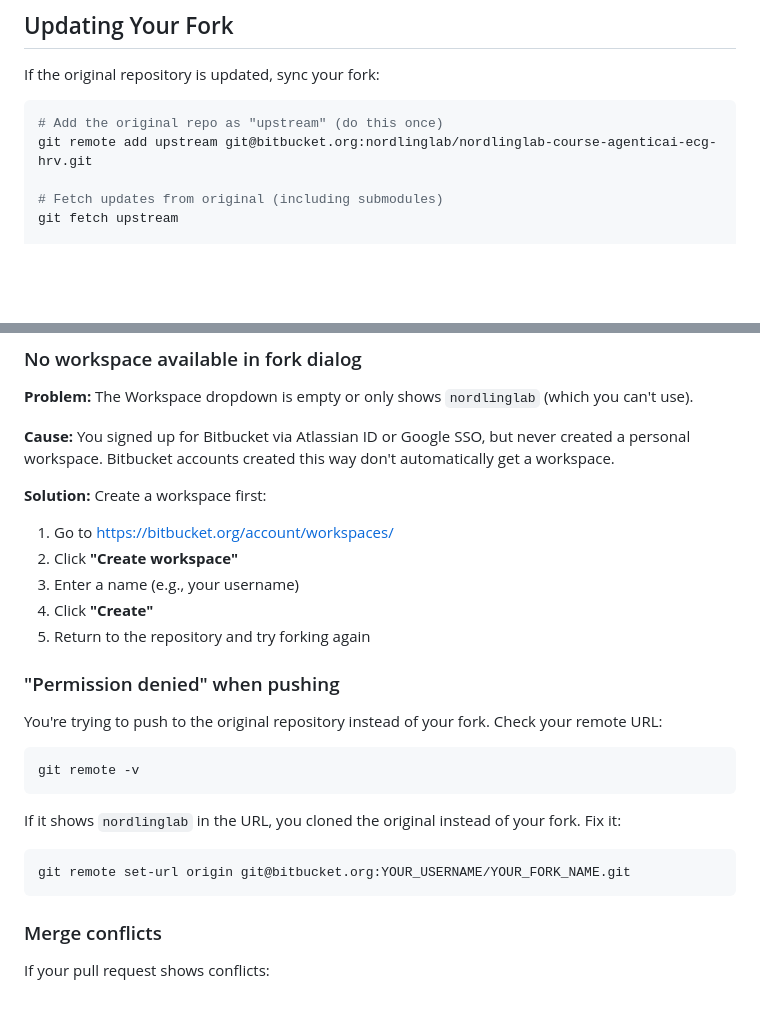
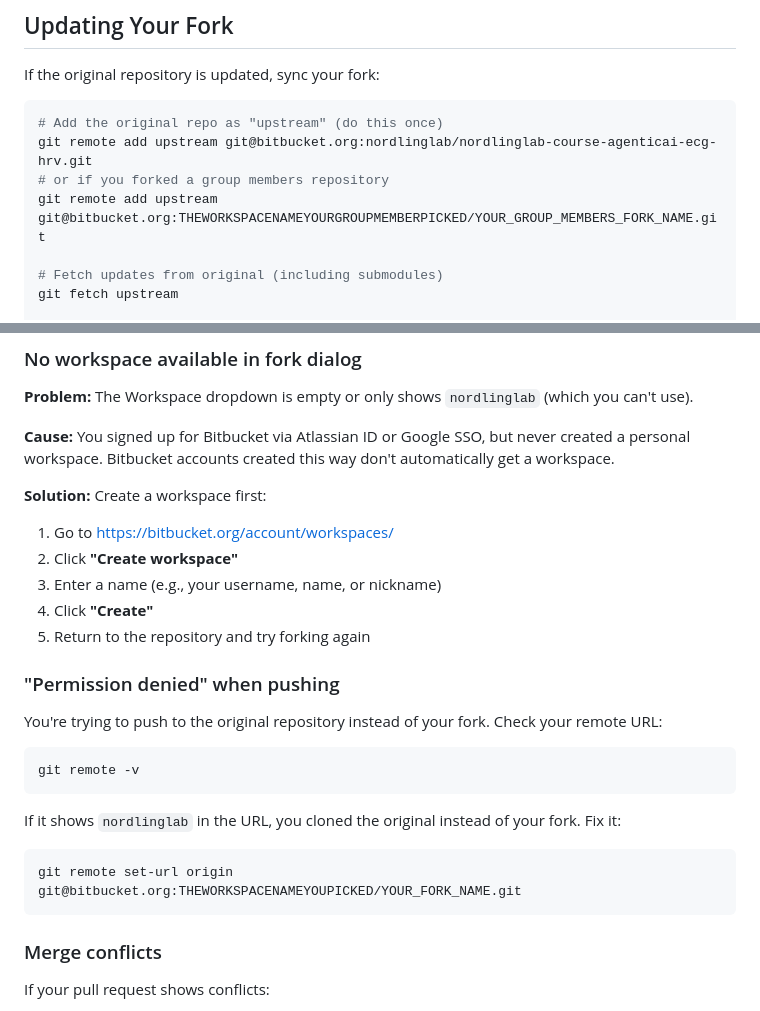
Before and after one commit to softbusinesss/course-agenticai-ecg-hrv, a Markdown page: README.md, 2 parts joined by grey strips. Drawn GitHub-style; blank space fills up the shorter version.

````diff
--- a/README.md
+++ b/README.md
@@ -281,6 +286,8 @@ If the original repository is updated, sync your fork:
 ```bash
 # Add the original repo as "upstream" (do this once)
 git remote add upstream git@bitbucket.org:nordlinglab/nordlinglab-course-agenticai-ecg-hrv.git
+# or if you forked a group members repository
+git remote add upstream git@bitbucket.org:THEWORKSPACENAMEYOURGROUPMEMBERPICKED/YOUR_GROUP_MEMBERS_FORK_NAME.git
 
 # Fetch updates from original (including submodules)
 git fetch upstream
@@ -316,7 +323,7 @@ git push origin main
 **Solution:** Create a workspace first:
 1. Go to https://bitbucket.org/account/workspaces/
 2. Click **"Create workspace"**
-3. Enter a name (e.g., your username)
+3. Enter a name (e.g., your username, name, or nickname)
 4. Click **"Create"**
 5. Return to the repository and try forking again
 
@@ -331,7 +338,7 @@ git remote -v
 If it shows `nordlinglab` in the URL, you cloned the original instead of your fork. Fix it:
 
 ```bash
-git remote set-url origin git@bitbucket.org:YOUR_USERNAME/YOUR_FORK_NAME.git
+git remote set-url origin git@bitbucket.org:THEWORKSPACENAMEYOUPICKED/YOUR_FORK_NAME.git
 ```
 
 ### Merge conflicts
````
Also changed, not shown: other parts of README.md (+14 -9 lines).
